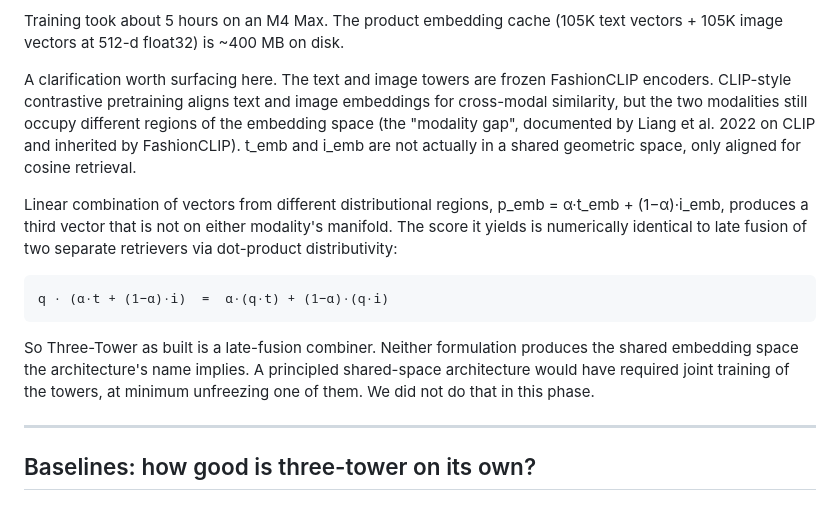
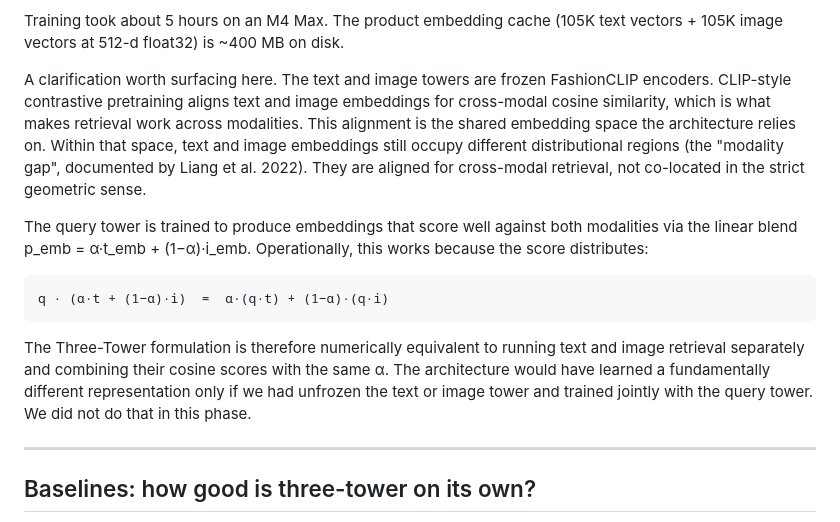
Before and after one commit to hopit-ai/Moda, a Markdown page: blog_post_phase4.md, the part around the change. Rendered like a GitHub page.

Commit message:
Blog 5: soften modality-gap clarification (cross-modal alignment is the shared space)

````diff
--- a/blog_post_phase4.md
+++ b/blog_post_phase4.md
@@ -46,15 +46,15 @@ Only the query tower is trained. The text and image towers are frozen FashionCLI
 
 Training took about 5 hours on an M4 Max. The product embedding cache (105K text vectors + 105K image vectors at 512-d float32) is ~400 MB on disk.
 
-A clarification worth surfacing here. The text and image towers are frozen FashionCLIP encoders. CLIP-style contrastive pretraining aligns text and image embeddings for cross-modal similarity, but the two modalities still occupy different regions of the embedding space (the "modality gap", documented by Liang et al. 2022 on CLIP and inherited by FashionCLIP). t_emb and i_emb are not actually in a shared geometric space, only aligned for cosine retrieval.
+A clarification worth surfacing here. The text and image towers are frozen FashionCLIP encoders. CLIP-style contrastive pretraining aligns text and image embeddings for cross-modal cosine similarity, which is what makes retrieval work across modalities. This alignment is the shared embedding space the architecture relies on. Within that space, text and image embeddings still occupy different distributional regions (the "modality gap", documented by Liang et al. 2022). They are aligned for cross-modal retrieval, not co-located in the strict geometric sense.
 
-Linear combination of vectors from different distributional regions, p_emb = α·t_emb + (1−α)·i_emb, produces a third vector that is not on either modality's manifold. The score it yields is numerically identical to late fusion of two separate retrievers via dot-product distributivity:
+The query tower is trained to produce embeddings that score well against both modalities via the linear blend p_emb = α·t_emb + (1−α)·i_emb. Operationally, this works because the score distributes:
 
 ```
 q · (α·t + (1−α)·i)  =  α·(q·t) + (1−α)·(q·i)
 ```
 
-So Three-Tower as built is a late-fusion combiner. Neither formulation produces the shared embedding space the architecture's name implies. A principled shared-space architecture would have required joint training of the towers, at minimum unfreezing one of them. We did not do that in this phase.
+The Three-Tower formulation is therefore numerically equivalent to running text and image retrieval separately and combining their cosine scores with the same α. The architecture would have learned a fundamentally different representation only if we had unfrozen the text or image tower and trained jointly with the query tower. We did not do that in this phase.
 
 ---
 
````
